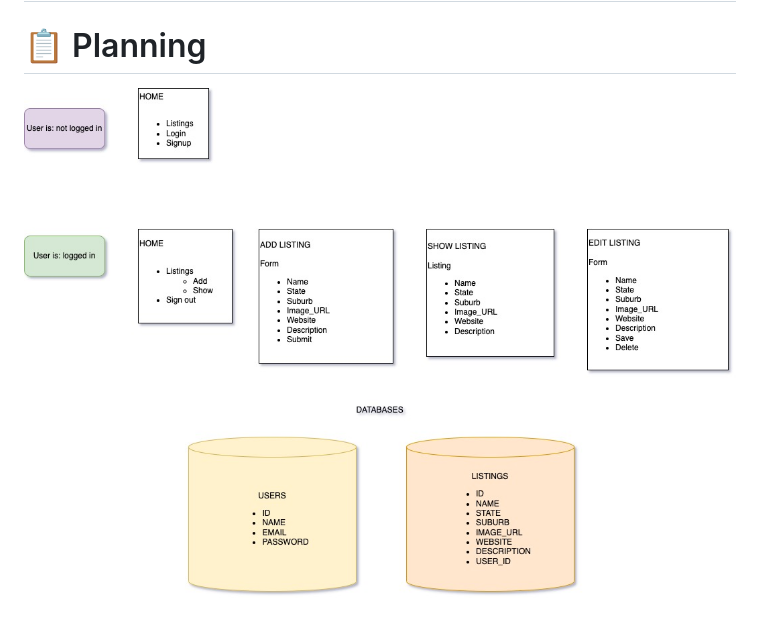
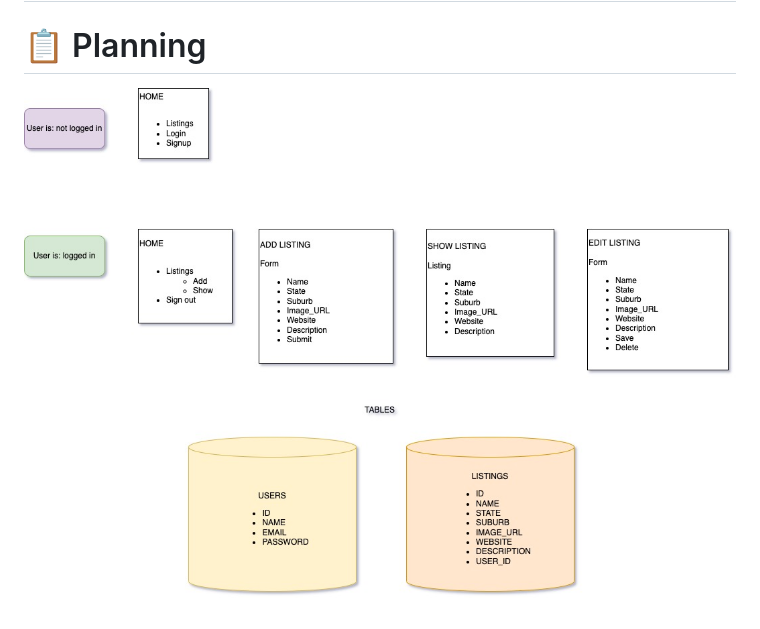
Before and after one commit to kaytawho/beauty-app, a Markdown page: README.md, the part around the change. Drawn GitHub-style; pictures changed too: v1-design.jpeg (deleted), v2-design.jpg (added).

```diff
--- a/README.md
+++ b/README.md
@@ -28,4 +28,4 @@ Check out the live site [here](https://protected-caverns-00008.herokuapp.com/)
 
 # 📋 Planning
 
-![Version 1 design](v1-design.jpeg)
+![Version 1 design](v2-design.jpg)
```
